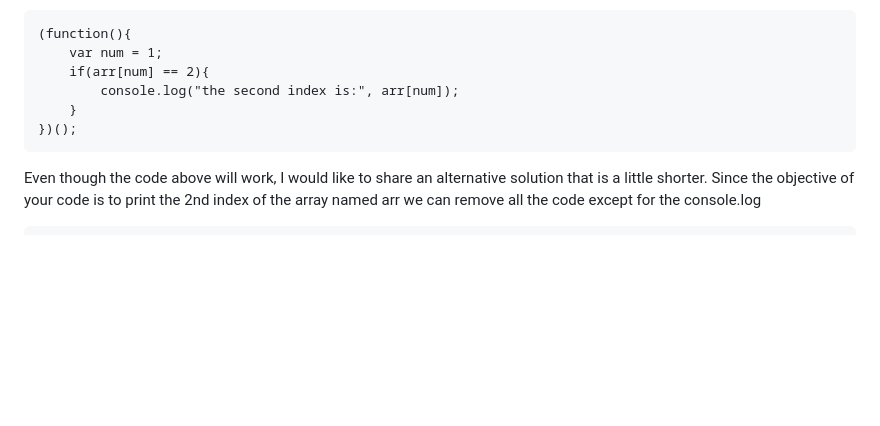
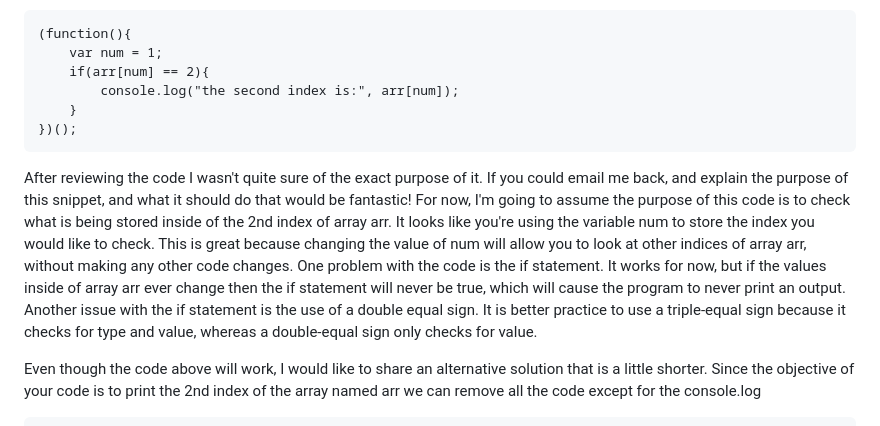
Before and after one commit to jdhanju/stack-adapt-test, a Markdown page: README.md, the part around one of its changes. Drawn GitHub-style; blank space fills up the shorter version.

````diff
--- a/README.md
+++ b/README.md
@@ -67,6 +67,8 @@ Hello! Thank you for submitting your code for review! I tried to run the code yo
 })();
 ```
 
+After reviewing the code I wasn't quite sure of the exact purpose of it. If you could email me back, and explain the purpose of this snippet, and what it should do that would be fantastic! For now, I'm going to assume the purpose of this code is to check what is being stored inside of the 2nd index of array arr. It looks like you're using the variable num to store the index you would like to check. This is great because changing the value of num will allow you to look at other indices of array arr, without making any other code changes. One problem with the code is the if statement. It works for now, but if the values inside of array arr ever change then the if statement will never be true, which will cause the program to never print an output. Another issue with the if statement is the use of a double equal sign. It is better practice to use a triple-equal sign because it checks for type and value, whereas a double-equal sign only checks for value.
+
 Even though the code above will work, I would like to share an alternative solution that is a little shorter. Since the objective of your code is to print the 2nd index of the array named arr we can remove all the code except for the console.log
 
 ```
````
Also changed, not shown: other parts of README.md (+1 -1 lines).
